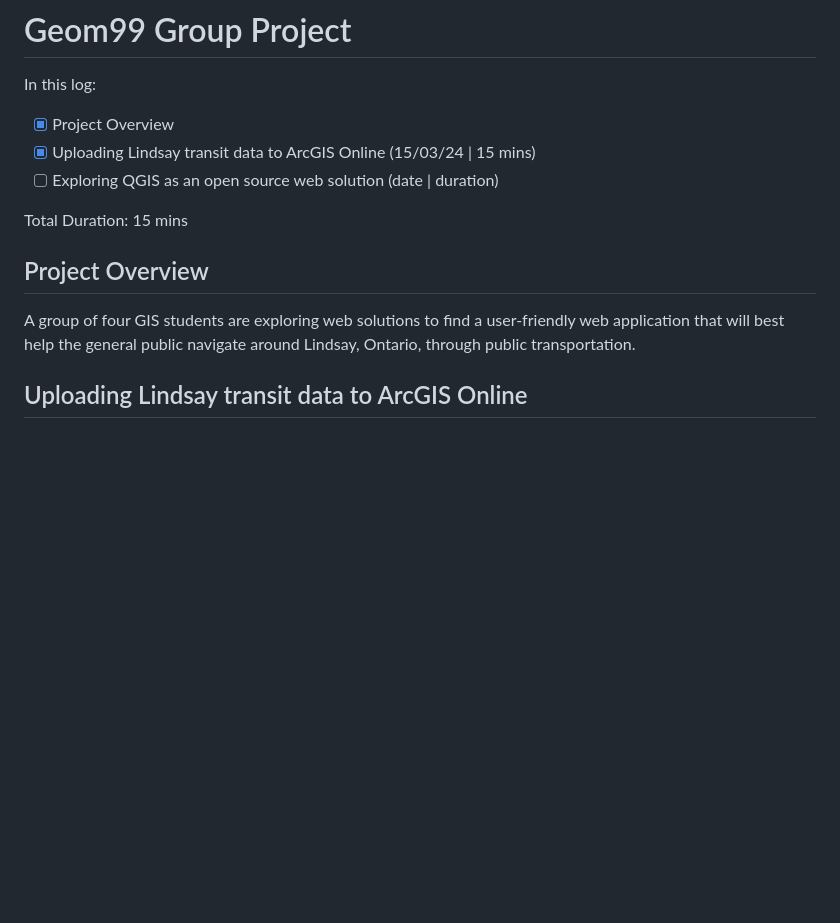
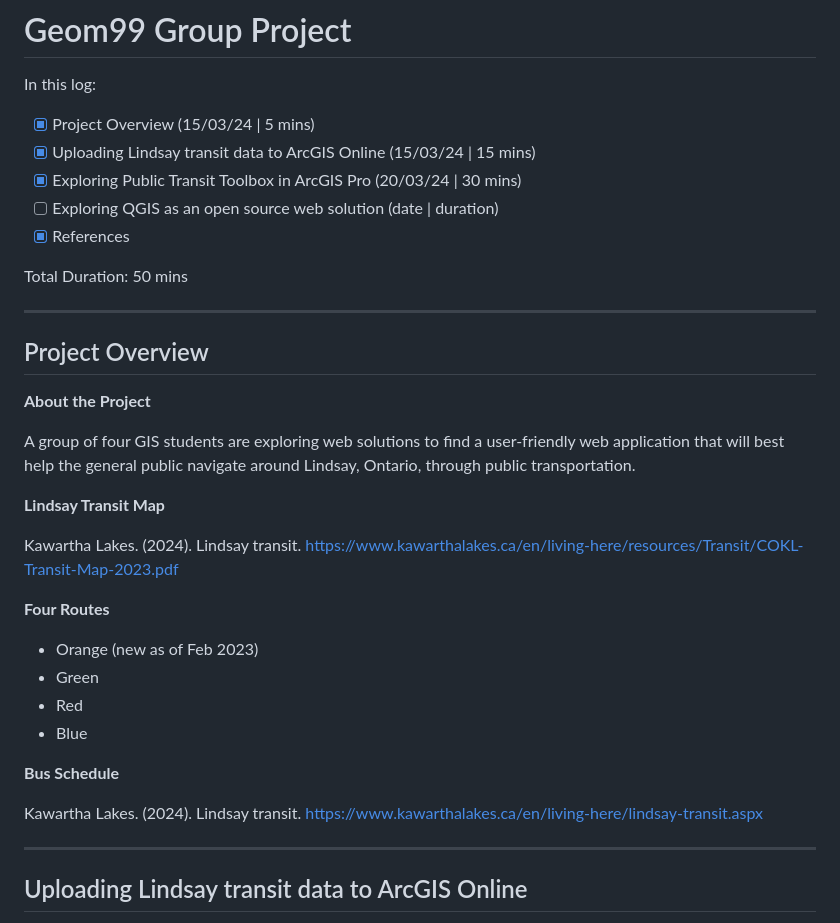
Before and after one commit to helenplesko/technicallogs, a Markdown page: G99GroupProject.md, the part around one of its changes. Rendered like a GitHub page; blank space fills up the shorter version.

```diff
--- a/G99GroupProject.md
+++ b/G99GroupProject.md
@@ -2,14 +2,37 @@
 
 In this log:
 
-- [x] Project Overview
+- [x] Project Overview (15/03/24 | 5 mins)
 - [x] Uploading Lindsay transit data to ArcGIS Online (15/03/24 | 15 mins)
+- [x] Exploring Public Transit Toolbox in ArcGIS Pro (20/03/24 | 30 mins)
 - [ ] Exploring QGIS as an open source web solution (date | duration)
+- [x] References
 
-Total Duration: 15 mins
+Total Duration: 50 mins
 
+---
 ## Project Overview
+
+**About the Project**
+
 A group of four GIS students are exploring web solutions to find a user-friendly web application that will best help the general public navigate around Lindsay, Ontario, through public transportation.
+
+**Lindsay Transit Map**
+
+Kawartha Lakes. (2024). Lindsay transit. https://www.kawarthalakes.ca/en/living-here/resources/Transit/COKL-Transit-Map-2023.pdf
+
+**Four Routes**
+
+- Orange (new as of Feb 2023)
+- Green
+- Red
+- Blue
+
+**Bus Schedule**
+
+Kawartha Lakes. (2024). Lindsay transit. https://www.kawarthalakes.ca/en/living-here/lindsay-transit.aspx
+
+---
 
 ## Uploading Lindsay transit data to ArcGIS Online
 
```
Also changed, not shown: other parts of G99GroupProject.md (+108 -2 lines).
